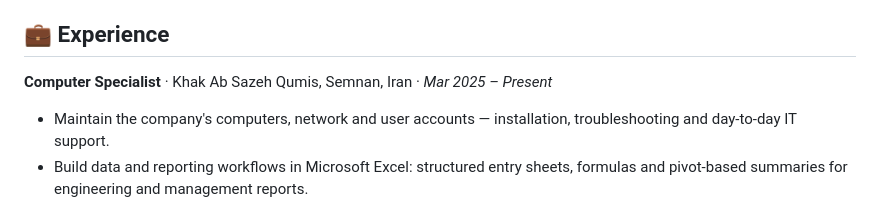
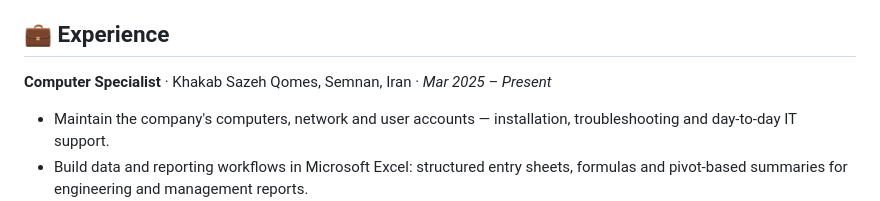
Before and after one commit to Shayan-Amz/Shayan-Amz, a Markdown page: README.md, the part around the change. GitHub-like rendering.

Commit message:
Fix names
Corrected the company name from 'Khak Ab Sazeh Qumis' to 'Khakab Sazeh Qomes'.

```diff
--- a/README.md
+++ b/README.md
@@ -121,7 +121,7 @@ Project work in computer architecture, algorithm design, computer graphics, web
 3. **[Interactive Engine / OOP Framework]** - Core mechanics and state machines built in C#.
 ## 💼 Experience
 
-**Computer Specialist** · Khak Ab Sazeh Qumis, Semnan, Iran · *Mar 2025 – Present*
+**Computer Specialist** · Khakab Sazeh Qomes, Semnan, Iran · *Mar 2025 – Present*
 - Maintain the company's computers, network and user accounts — installation, troubleshooting and day-to-day IT support.
 - Build data and reporting workflows in Microsoft Excel: structured entry sheets, formulas and pivot-based summaries for engineering and management reports.
 - Automate recurring office and documentation tasks with scripts and small utilities, reducing manual data handling.
```
